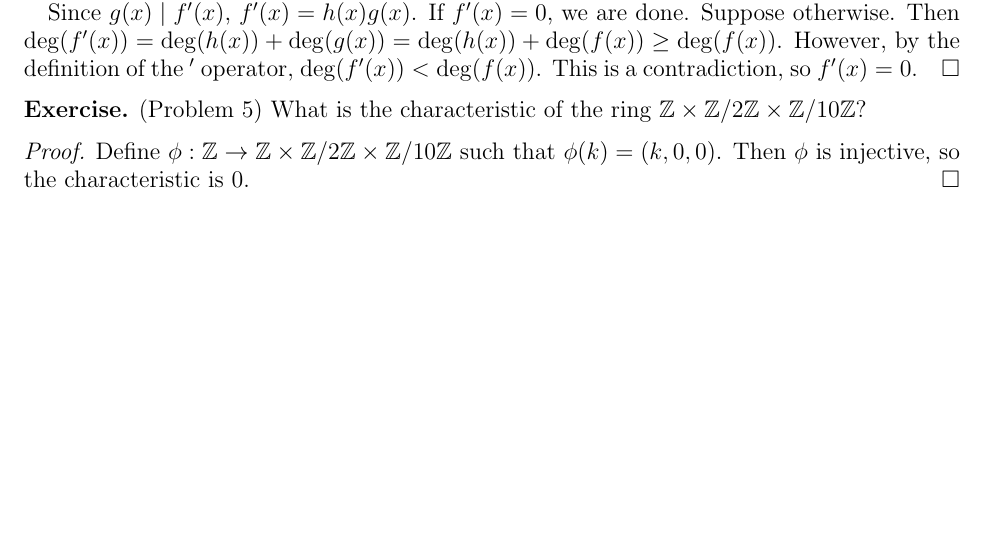
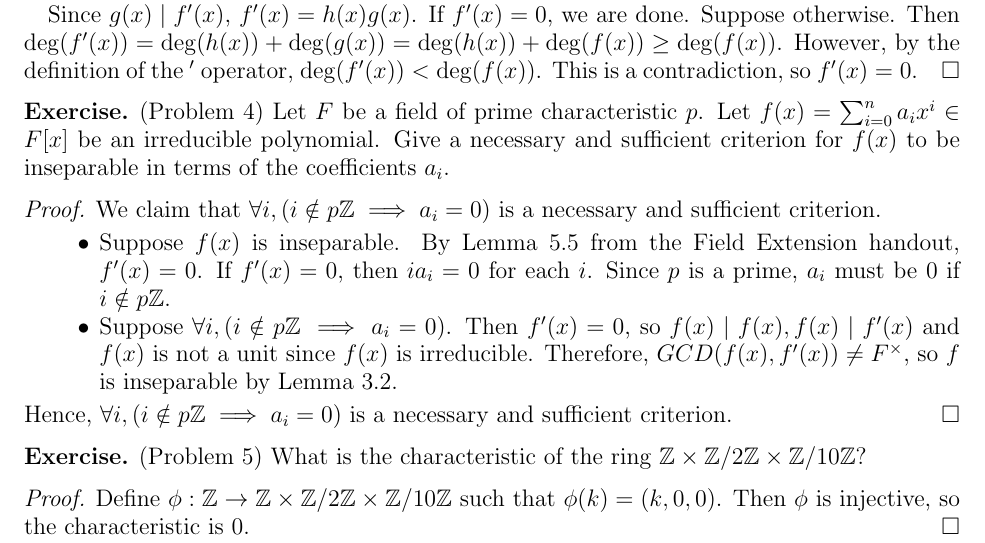
Before and after one commit to hidenori-shinohara/courses, a LaTeX paper (math601/10-23/math601-10-23.tex): part of page 2 of 2, cut so that both start at the same text, the shorter picture padded with empty space. Compiled offline with pdfLaTeX.

Commit message:
Finish Problem 4 (601)

```diff
--- a/math601/10-23/math601-10-23.tex
+++ b/math601/10-23/math601-10-23.tex
@@ -139,6 +139,28 @@
   This is a contradiction, so $f'(x) = 0$.
 \end{proof}
 
+\begin{exer}{(Problem 4)}
+  Let $F$ be a field of prime characteristic $p$.
+  Let $f(x) = \sum_{i=0}^n a_ix^i \in F[x]$ be an irreducible polynomial.
+  Give a necessary and sufficient criterion for $f(x)$ to be inseparable in terms of the coefficients $a_i$.
+\end{exer}
+
+\begin{proof}
+  We claim that $\forall i, (i \notin p\mathbb{Z} \implies a_i = 0)$ is a necessary and sufficient criterion.
+  \begin{itemize}
+    \item
+      Suppose $f(x)$ is inseparable.
+      By Lemma 5.5 from the Field Extension handout, $f'(x) = 0$.
+      If $f'(x) = 0$, then $ia_i = 0$ for each $i$.
+      Since $p$ is a prime, $a_i$ must be $0$ if $i \notin p\mathbb{Z}$.
+    \item
+      Suppose $\forall i, (i \notin p\mathbb{Z} \implies a_i = 0)$.
+      Then $f'(x) = 0$, so $f(x) \mid f(x), f(x) \mid f'(x)$ and $f(x)$ is not a unit since $f(x)$ is irreducible.
+      Therefore, $GCD(f(x), f'(x)) \ne F^{\times}$, so $f$ is inseparable by Lemma 3.2.
+  \end{itemize}
+  Hence, $\forall i, (i \notin p\mathbb{Z} \implies a_i = 0)$ is a necessary and sufficient criterion.
+\end{proof}
+
 \begin{exer}{(Problem 5)}
   What is the characteristic of the ring $\mathbb{Z} \times \mathbb{Z} / 2\mathbb{Z} \times \mathbb{Z} / 10\mathbb{Z}$?
 \end{exer}
```
Also changed, not shown: math601/10-23/math601-10-23.pdf.
